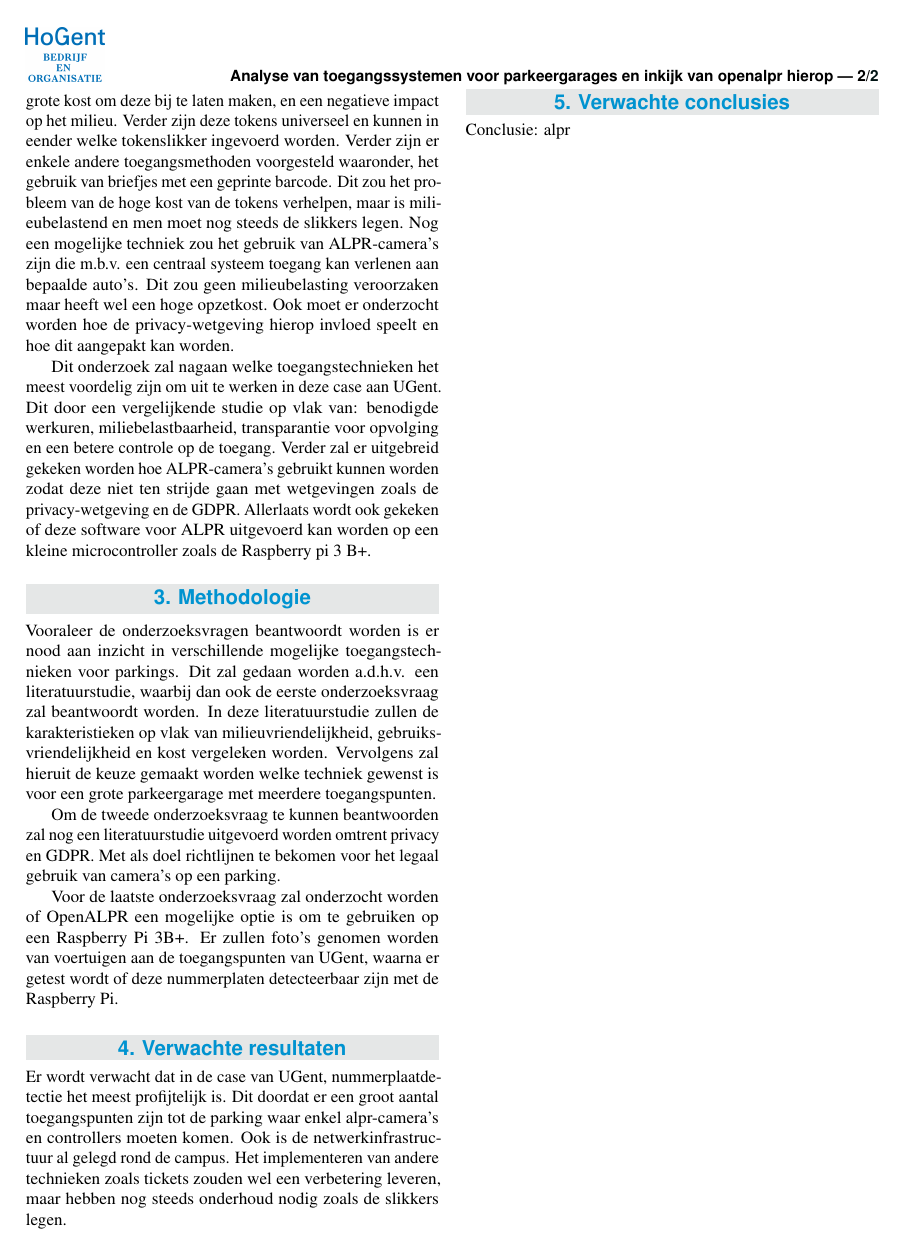
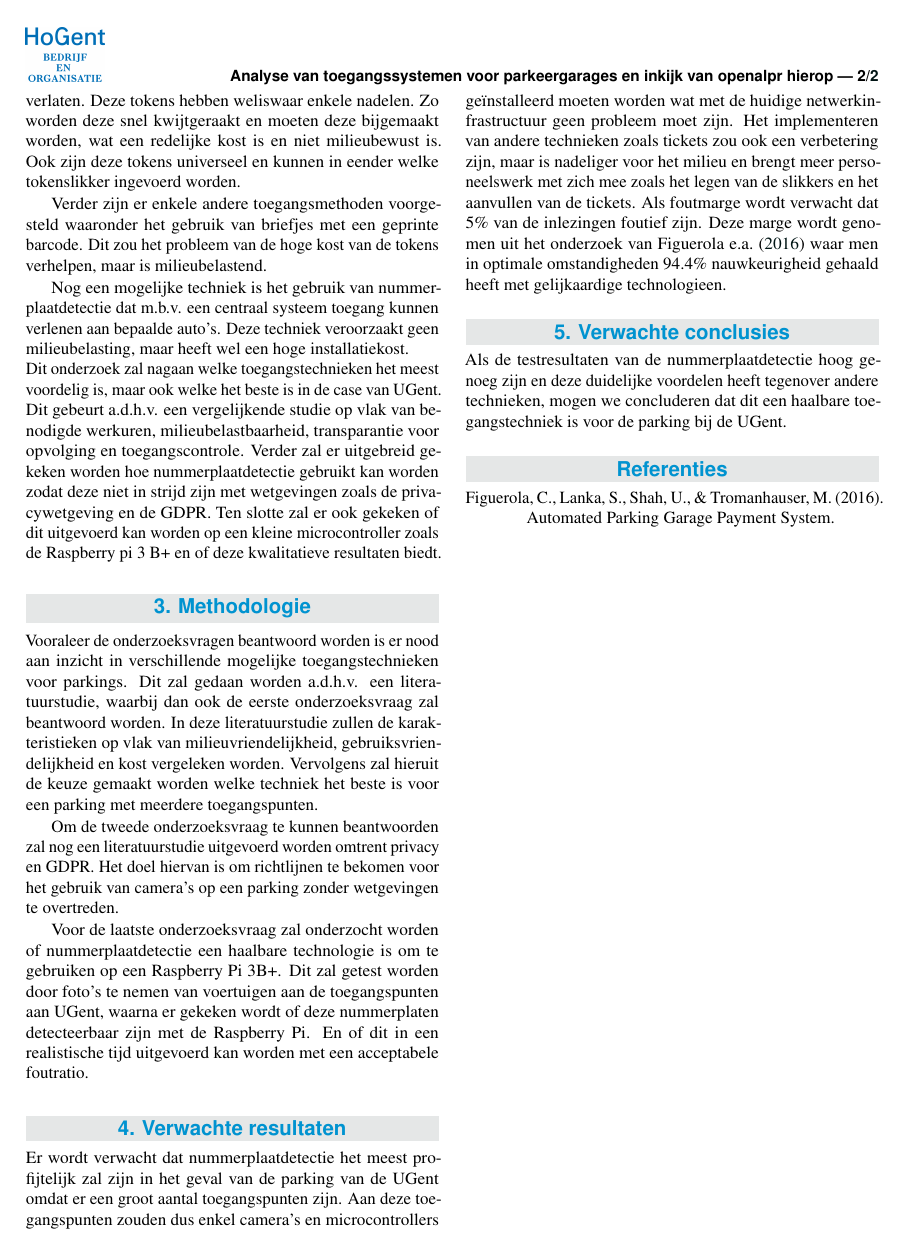
Before and after one commit to angelocarly/Bachelorproef-HoGent, a LaTeX document (voorstel/naam_voornaam_voorstel.tex, which reads voorstel/voorstel-inhoud.tex): page 2 of 2. Compiled offline with pdfLaTeX.

Commit message:
Update to last known version

```diff
--- a/voorstel/voorstel-inhoud.tex
+++ b/voorstel/voorstel-inhoud.tex
@@ -22,11 +22,13 @@ Zo komen we aan volgende onderzoeksvragen:
 \label{sec:state-of-the-art}
 
 
-Hedendaags kampt UGent met verscheidene problemen omtrent hun huidig toegangssysteem. Tokens worden gebruikt om de parkeergarage te kunnen verlaten, maar deze hebben een grote kans om verloren te geraken. Wat zorgt voor een grote kost om deze bij te laten maken, en een negatieve impact op het milieu. Verder zijn deze tokens universeel en kunnen in eender welke tokenslikker ingevoerd worden.
-Verder zijn er enkele andere toegangsmethoden voorgesteld waaronder, het gebruik van briefjes met een geprinte barcode. Dit zou het probleem van de hoge kost van de tokens verhelpen, maar is milieubelastend en men moet nog steeds de slikkers legen.
-Nog een mogelijke techniek zou het gebruik van ALPR-camera's zijn die m.b.v. een centraal systeem toegang kan verlenen aan bepaalde auto's. Dit zou geen milieubelasting veroorzaken maar heeft wel een hoge opzetkost. Ook moet er onderzocht worden hoe de privacy-wetgeving hierop invloed speelt en hoe dit aangepakt kan worden.
+Hedendaags kampt UGent met verscheidene problemen omtrent hun huidig toegangssysteem. Om de parking te kunnen verlaten is een token nodig om in een tokenslikker te steken. Hierna gaat de poort open en kan de gebruiker het terrein verlaten. Deze tokens hebben weliswaar enkele nadelen. Zo worden deze snel kwijtgeraakt en moeten deze bijgemaakt worden, wat een redelijke kost is en niet milieubewust is. Ook zijn deze tokens universeel en kunnen in eender welke tokenslikker ingevoerd worden.
 
-Dit onderzoek zal nagaan welke toegangstechnieken het meest voordelig zijn om uit te werken in deze case aan UGent. Dit door een vergelijkende studie op vlak van: benodigde werkuren, miliebelastbaarheid, transparantie voor opvolging en een betere controle op de toegang. Verder zal er uitgebreid gekeken worden hoe ALPR-camera's gebruikt kunnen worden zodat deze niet ten strijde gaan met wetgevingen zoals de privacy-wetgeving en de GDPR. Allerlaats wordt ook gekeken of deze software voor ALPR uitgevoerd kan worden op een kleine microcontroller zoals de Raspberry pi 3 B+.
+Verder zijn er enkele andere toegangsmethoden voorgesteld waaronder het gebruik van briefjes met een geprinte barcode. Dit zou het probleem van de hoge kost van de tokens verhelpen, maar is milieubelastend.
+
+Nog een mogelijke techniek is het gebruik van nummerplaatdetectie dat m.b.v. een centraal systeem toegang kunnen verlenen aan bepaalde auto’s. Deze techniek veroorzaakt geen milieubelasting, maar heeft wel een hoge installatiekost.
+\\
+Dit onderzoek zal nagaan welke toegangstechnieken het meest voordelig is, maar ook welke het beste is in de case van UGent. Dit gebeurt a.d.h.v. een vergelijkende studie op vlak van benodigde werkuren, milieubelastbaarheid, transparantie voor opvolging en toegangscontrole. Verder zal er uitgebreid gekeken worden hoe nummerplaatdetectie gebruikt kan worden zodat deze niet in strijd zijn met wetgevingen zoals de privacywetgeving en de GDPR. Ten slotte zal er ook gekeken of dit uitgevoerd kan worden op een kleine microcontroller zoals de Raspberry pi 3 B+ en of deze kwalitatieve resultaten biedt.
 
 % Voor literatuurverwijzingen zijn er twee belangrijke commando's:
 % \autocite{KEY} => (Auteur, jaartal) Gebruik dit als de naam van de auteur
@@ -39,20 +41,19 @@ Dit onderzoek zal nagaan welke toegangstechnieken het meest voordelig zijn om ui
 \section{Methodologie}
 \label{sec:methodologie}
 
-Vooraleer de onderzoeksvragen beantwoordt worden is er nood aan inzicht in verschillende mogelijke toegangstechnieken voor parkings. Dit zal gedaan worden a.d.h.v. een literatuurstudie, waarbij dan ook de eerste onderzoeksvraag zal beantwoordt worden. In deze literatuurstudie zullen de karakteristieken op vlak van milieuvriendelijkheid, gebruiksvriendelijkheid en kost vergeleken worden. Vervolgens zal hieruit de keuze gemaakt worden welke techniek gewenst is voor een grote parkeergarage met meerdere toegangspunten.
+Vooraleer de onderzoeksvragen beantwoord worden is er nood aan inzicht in verschillende mogelijke toegangstechnieken voor parkings. Dit zal gedaan worden a.d.h.v. een literatuurstudie, waarbij dan ook de eerste onderzoeksvraag zal beantwoord worden. In deze literatuurstudie zullen de karakteristieken op vlak van milieuvriendelijkheid, gebruiksvriendelijkheid en kost vergeleken worden. Vervolgens zal hieruit de keuze gemaakt worden welke techniek het beste is voor een parking met meerdere toegangspunten.
 
-Om de tweede onderzoeksvraag te kunnen beantwoorden zal nog een literatuurstudie uitgevoerd worden omtrent privacy en GDPR. Met als doel richtlijnen te bekomen voor het legaal gebruik van camera's op een parking.
+Om de tweede onderzoeksvraag te kunnen beantwoorden zal nog een literatuurstudie uitgevoerd worden omtrent privacy en GDPR. Het doel hiervan is om richtlijnen te bekomen voor het gebruik van camera’s op een parking zonder wetgevingen te overtreden.
 
-Voor de laatste onderzoeksvraag zal onderzocht worden of OpenALPR een mogelijke optie is om te gebruiken op een Raspberry Pi 3B+. Er zullen foto's genomen worden van voertuigen aan de toegangspunten van UGent, waarna er getest wordt of deze nummerplaten detecteerbaar zijn met de Raspberry Pi.
+Voor de laatste onderzoeksvraag zal onderzocht worden of nummerplaatdetectie een haalbare technologie is om te gebruiken op een Raspberry Pi 3B+. Dit zal getest worden door foto’s te nemen van voertuigen aan de toegangspunten aan UGent, waarna er gekeken wordt of deze nummerplaten detecteerbaar zijn met de Raspberry Pi. En of dit in een realistische tijd uitgevoerd kan worden met een acceptabele foutratio.
 
 %---------- Verwachte resultaten ----------------------------------------------
 \section{Verwachte resultaten}
 \label{sec:verwachte_resultaten}
-Er wordt verwacht dat in de case van UGent, nummerplaatdetectie het meest profijtelijk is. Dit doordat er een groot aantal toegangspunten zijn tot de parking waar enkel alpr-camera's en controllers moeten komen. Ook is de netwerkinfrastructuur al gelegd rond de campus. Het implementeren van andere technieken zoals tickets zouden wel een verbetering leveren, maar hebben nog steeds onderhoud nodig zoals de slikkers legen.
+Er wordt verwacht dat nummerplaatdetectie het meest profijtelijk zal zijn in het geval van de parking van de UGent omdat er een groot aantal toegangspunten zijn. Aan deze toegangspunten zouden dus enkel camera’s en microcontrollers geïnstalleerd moeten worden wat met de huidige netwerkinfrastructuur geen probleem moet zijn. Het implementeren van andere technieken zoals tickets zou ook een verbetering zijn, maar is nadeliger voor het milieu en brengt meer personeelswerk met zich mee zoals het legen van de slikkers en het aanvullen van de tickets. Als foutmarge wordt verwacht dat 5\% van de inlezingen foutief zijn. Deze marge wordt genomen uit het onderzoek van \textcite{figuerola2016automated} waar men in optimale omstandigheden 94.4\% nauwkeurigheid gehaald heeft met gelijkaardige technologieen.
 
 %---------- Verwachte conclusies ----------------------------------------------
 \section{Verwachte conclusies}
 \label{sec:verwachte_conclusies}
 
-
-Conclusie: alpr
+Als de testresultaten van de nummerplaatdetectie hoog genoeg zijn en deze duidelijke voordelen heeft tegenover andere technieken, mogen we concluderen dat dit een haalbare toegangstechniek is voor de parking bij de UGent.
```
Also changed, not shown: voorstel/voorstel-inhoud.tex (14 more changed lines).
